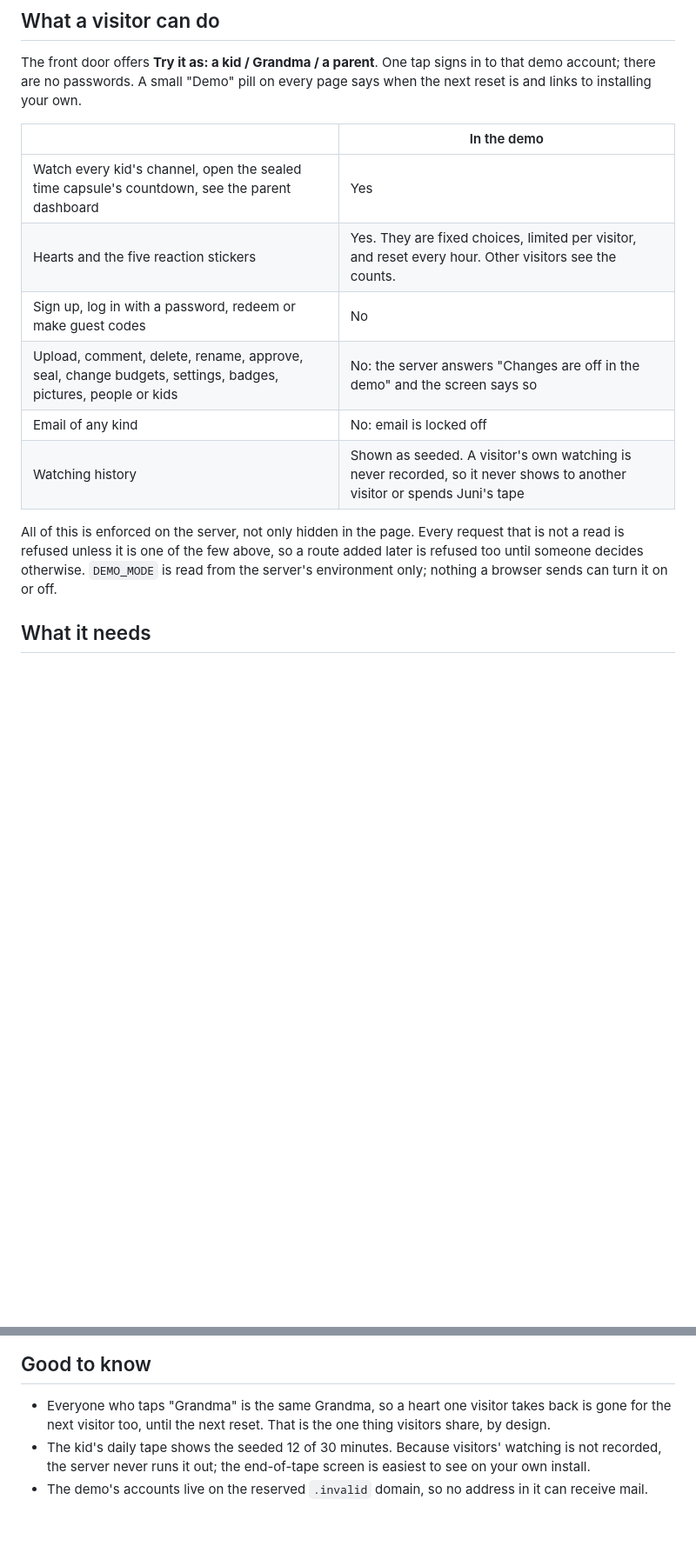
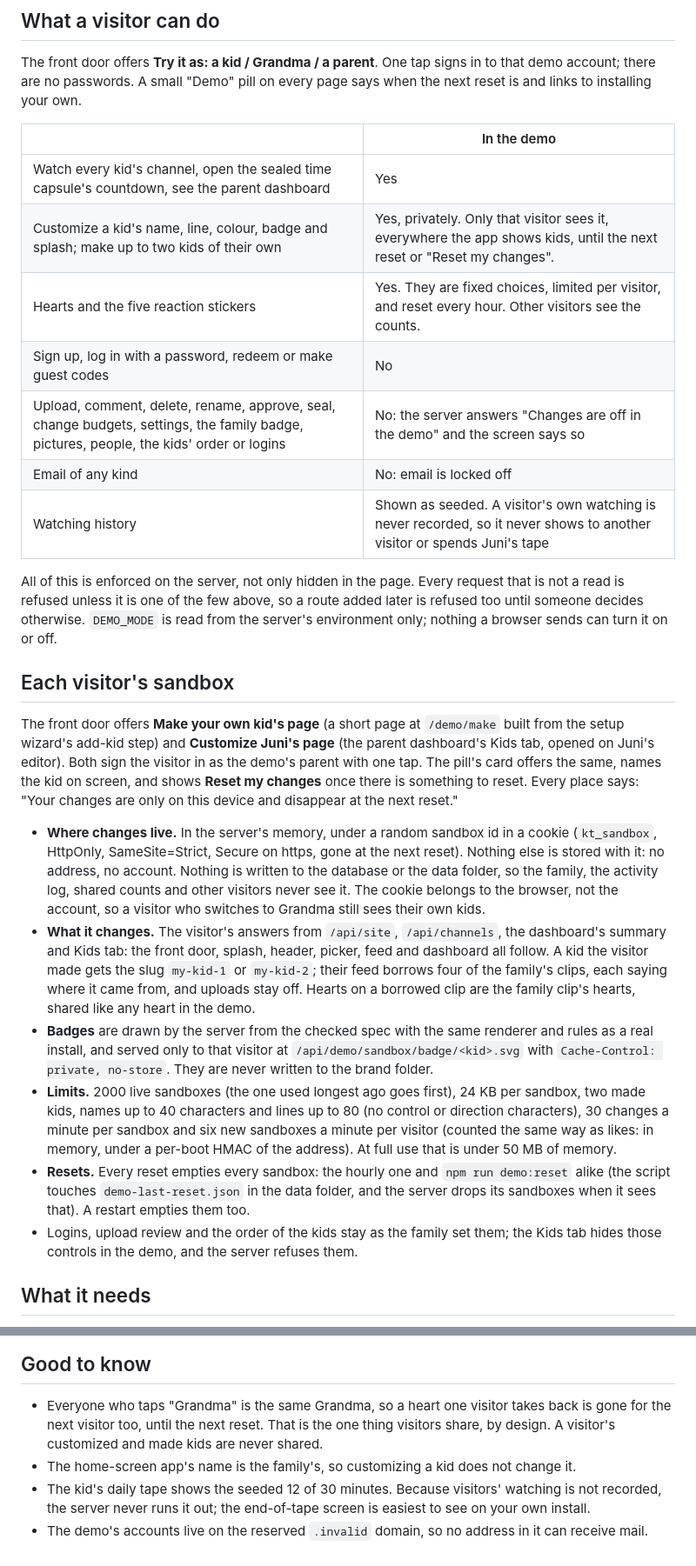
Before and after one commit to SmartSolutionsHQ/KidTube, a Markdown page: docs/DEMO.md, 2 parts joined by grey strips. Shown at 87% size. Drawn GitHub-style; blank space fills up the shorter version.

```diff
--- a/docs/DEMO.md
+++ b/docs/DEMO.md
@@ -18,15 +22,46 @@ own.
 | | In the demo |
 |---|---|
 | Watch every kid's channel, open the sealed time capsule's countdown, see the parent dashboard | Yes |
+| Customize a kid's name, line, colour, badge and splash; make up to two kids of their own | Yes, privately. Only that visitor sees it, everywhere the app shows kids, until the next reset or "Reset my changes". |
 | Hearts and the five reaction stickers | Yes. They are fixed choices, limited per visitor, and reset every hour. Other visitors see the counts. |
 | Sign up, log in with a password, redeem or make guest codes | No |
-| Upload, comment, delete, rename, approve, seal, change budgets, settings, badges, pictures, people or kids | No: the server answers "Changes are off in the demo" and the screen says so |
+| Upload, comment, delete, rename, approve, seal, change budgets, settings, the family badge, pictures, people, the kids' order or logins | No: the server answers "Changes are off in the demo" and the screen says so |
 | Email of any kind | No: email is locked off |
 | Watching history | Shown as seeded. A visitor's own watching is never recorded, so it never shows to another visitor or spends Juni's tape |
 
 All of this is enforced on the server, not only hidden in the page. Every request that is not a read is refused
 unless it is one of the few above, so a route added later is refused too until someone decides otherwise.
 `DEMO_MODE` is read from the server's environment only; nothing a browser sends can turn it on or off.
+
+## Each visitor's sandbox
+
+The front door offers **Make your own kid's page** (a short page at `/demo/make` built from the setup wizard's
+add-kid step) and **Customize Juni's page** (the parent dashboard's Kids tab, opened on Juni's editor). Both sign
+the visitor in as the demo's parent with one tap. The pill's card offers the same, names the kid on screen, and
+shows **Reset my changes** once there is something to reset. Every place says: "Your changes are only on this
+device and disappear at the next reset."
+
+- **Where changes live.** In the server's memory, under a random sandbox id in a cookie (`kt_sandbox`,
+  HttpOnly, SameSite=Strict, Secure on https, gone at the next reset). Nothing else is stored with it: no
+  address, no account. Nothing is written to the database or the data folder, so the family, the activity log,
+  shared counts and other visitors never see it. The cookie belongs to the browser, not the account, so a
+  visitor who switches to Grandma still sees their own kids.
+- **What it changes.** The visitor's answers from `/api/site`, `/api/channels`, the dashboard's summary and
+  Kids tab: the front door, splash, header, picker, feed and dashboard all follow. A kid the visitor made gets
+  the slug `my-kid-1` or `my-kid-2`; their feed borrows four of the family's clips, each saying where it came from,
+  and uploads stay off. Hearts on a borrowed clip are the family clip's hearts, shared like any heart in the demo.
+- **Badges** are drawn by the server from the checked spec with the same renderer and rules as a real install,
+  and served only to that visitor at `/api/demo/sandbox/badge/<kid>.svg` with `Cache-Control: private, no-store`.
+  They are never written to the brand folder.
+- **Limits.** 2000 live sandboxes (the one used longest ago goes first), 24 KB per sandbox, two made kids, names
+  up to 40 characters and lines up to 80 (no control or direction characters), 30 changes a minute per sandbox
+  and six new sandboxes a minute per visitor (counted the same way as likes: in memory, under a per-boot HMAC of
+  the address). At full use that is under 50 MB of memory.
+- **Resets.** Every reset empties every sandbox: the hourly one and `npm run demo:reset` alike (the script
+  touches `demo-last-reset.json` in the data folder, and the server drops its sandboxes when it sees that).
+  A restart empties them too.
+- Logins, upload review and the order of the kids stay as the family set them; the Kids tab hides those
+  controls in the demo, and the server refuses them.
 
 ## What it needs
 
@@ -147,7 +182,9 @@ time capsule always opens 30 minutes after the reset. A page left open across a
 ## Good to know
 
 - Everyone who taps "Grandma" is the same Grandma, so a heart one visitor takes back is gone for the next
-  visitor too, until the next reset. That is the one thing visitors share, by design.
+  visitor too, until the next reset. That is the one thing visitors share, by design. A visitor's customized
+  and made kids are never shared.
+- The home-screen app's name is the family's, so customizing a kid does not change it.
 - The kid's daily tape shows the seeded 12 of 30 minutes. Because visitors' watching is not recorded, the server
   never runs it out; the end-of-tape screen is easiest to see on your own install.
 - The demo's accounts live on the reserved `.invalid` domain, so no address in it can receive mail.
```
Also changed, not shown: other parts of docs/DEMO.md (+4 -0 lines), SECURITY.md (+16 -0 lines), docs/plan/demo-sandbox-notes.md (added, +104 -0 lines).
